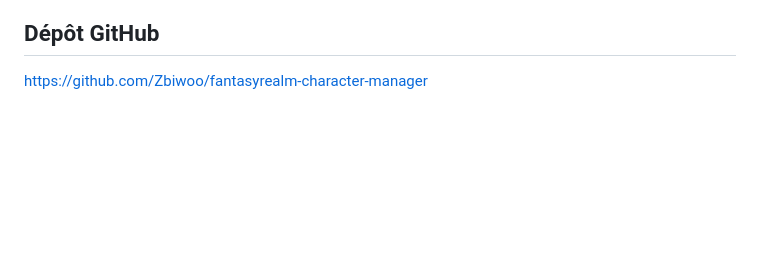
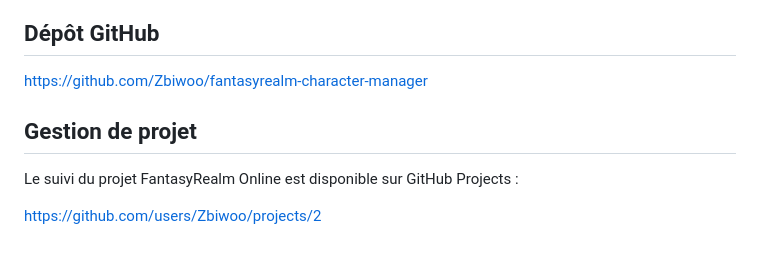
Before and after one commit to Zbiwoo/fantasyrealm-character-manager, a Markdown page: docs/gestion-projet/GESTION-PROJET.md, the part around the change. Rendered like a GitHub page; blank space fills up the shorter version.

Commit message:
Ajout du lien de gestion de projet

```diff
--- a/docs/gestion-projet/GESTION-PROJET.md
+++ b/docs/gestion-projet/GESTION-PROJET.md
@@ -305,3 +305,8 @@ Le déploiement sera réalisé uniquement après la validation de la version fin
 ## Dépôt GitHub
 
 https://github.com/Zbiwoo/fantasyrealm-character-manager
+## Gestion de projet
+
+Le suivi du projet FantasyRealm Online est disponible sur GitHub Projects :
+
+https://github.com/users/Zbiwoo/projects/2
```
